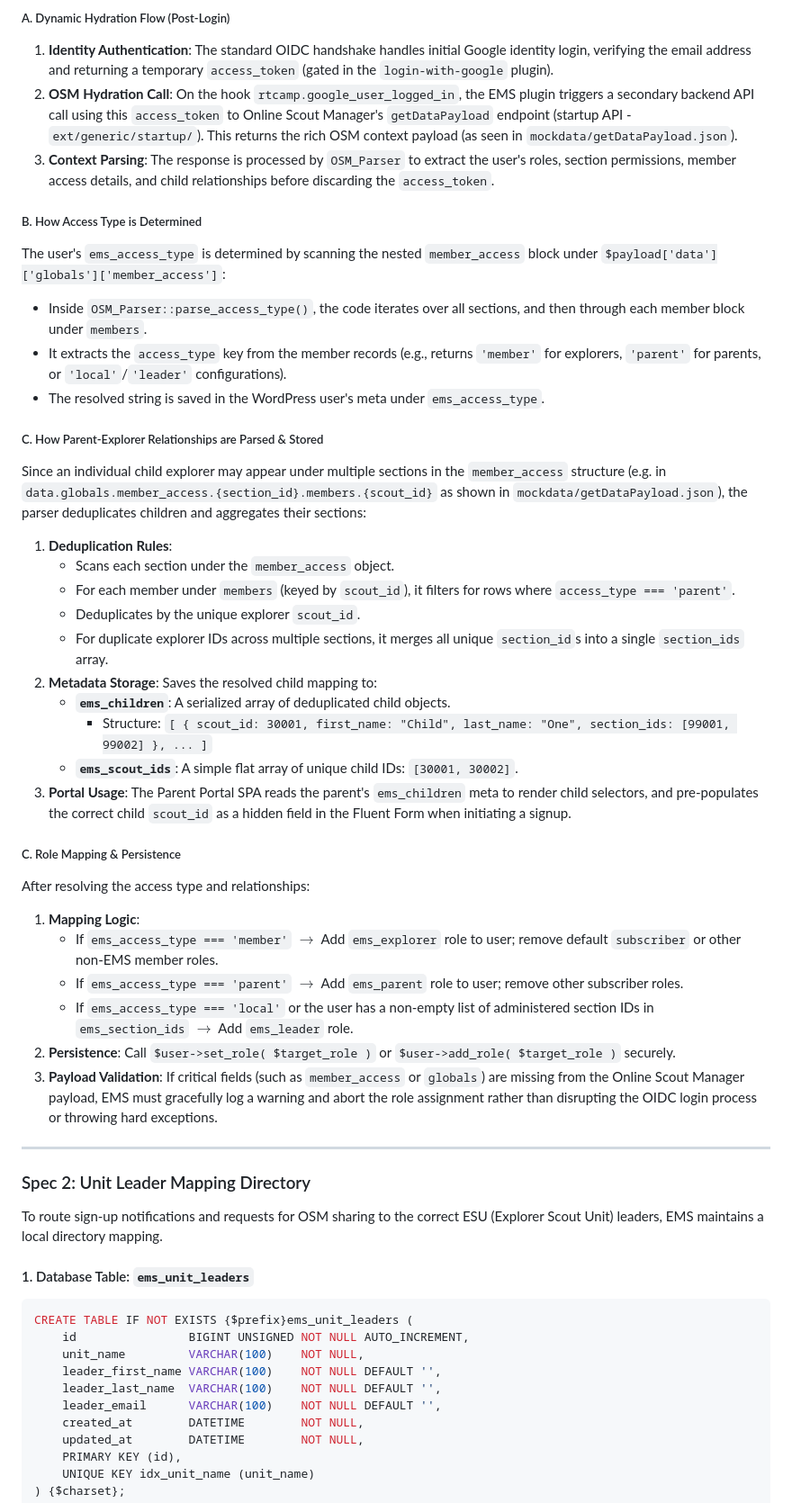
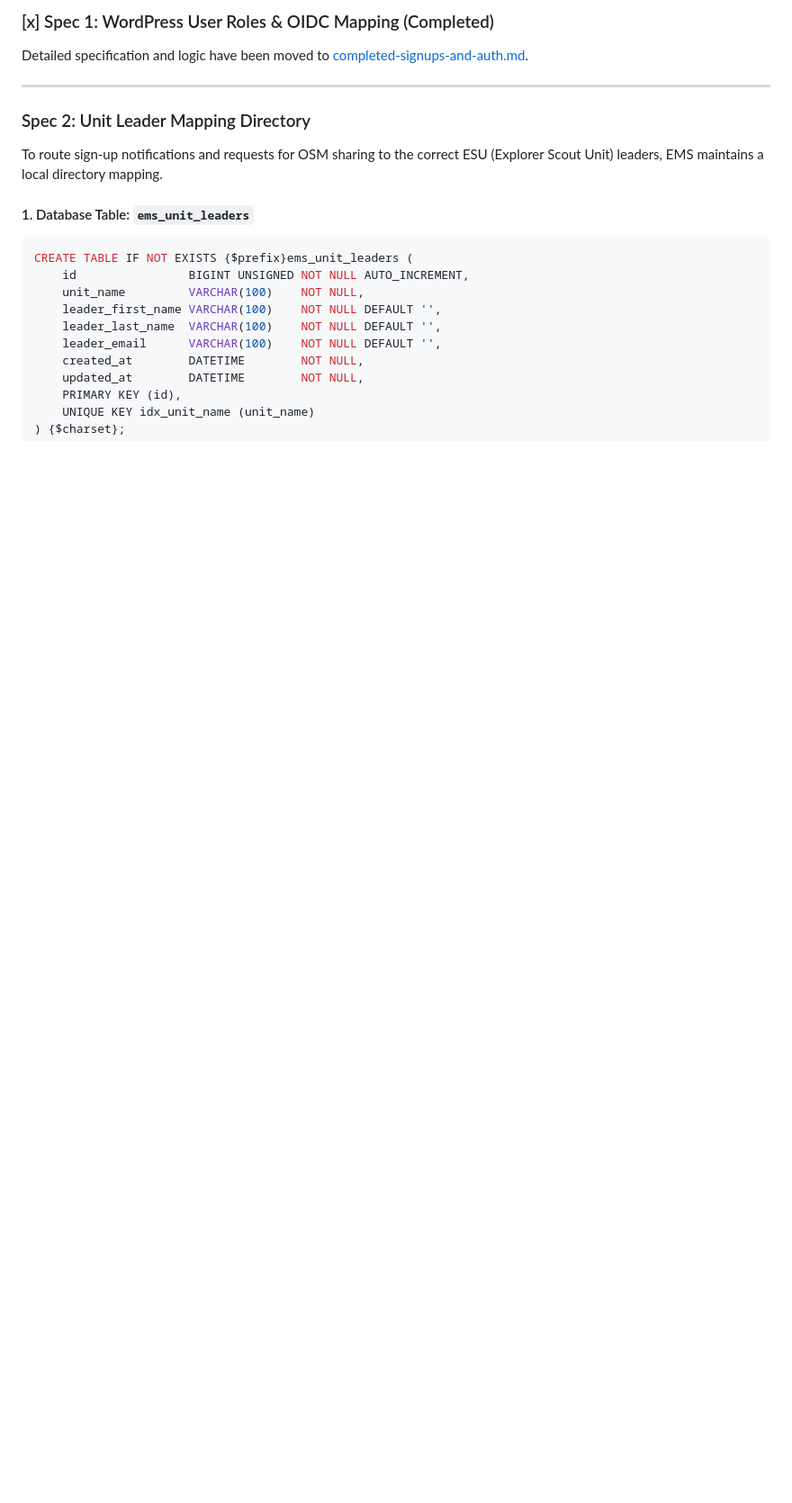
Before and after one commit to circularlizard/expedition-management-system, a Markdown page: docs/signups-and-auth-plan.md, the part around one of its changes. Shown at 90% size. Rendered like a GitHub page; blank space fills up the shorter version.

Commit message:
docs(plan): archive completed spec 1 and phase 1 to completed-signups-and-auth.md

```diff
--- a/docs/signups-and-auth-plan.md
+++ b/docs/signups-and-auth-plan.md
@@ -24,35 +12,5 @@ EMS registers three custom WordPress roles programmatically on plugin activation
-##### A. Dynamic Hydration Flow (Post-Login)
-1. **Identity Authentication**: The standard OIDC handshake handles initial Google identity login, verifying the email address and returning a temporary `access_token` (gated in the `login-with-google` plugin).
-2. **OSM Hydration Call**: On the hook `rtcamp.google_user_logged_in`, the EMS plugin triggers a secondary backend API call using this `access_token` to Online Scout Manager's `getDataPayload` endpoint (startup API - `ext/generic/startup/`). This returns the rich OSM context payload (as seen in `mockdata/getDataPayload.json`).
-3. **Context Parsing**: The response is processed by `OSM_Parser` to extract the user's roles, section permissions, member access details, and child relationships before discarding the `access_token`.
-
-##### B. How Access Type is Determined
-The user's `ems_access_type` is determined by scanning the nested `member_access` block under `$payload['data']['globals']['member_access']`:
-* Inside `OSM_Parser::parse_access_type()`, the code iterates over all sections, and then through each member block under `members`.
-* It extracts the `access_type` key from the member records (e.g., returns `'member'` for explorers, `'parent'` for parents, or `'local'`/`'leader'` configurations).
-* The resolved string is saved in the WordPress user's meta under `ems_access_type`.
-
-##### C. How Parent-Explorer Relationships are Parsed & Stored
-Since an individual child explorer may appear under multiple sections in the `member_access` structure (e.g. in `data.globals.member_access.{section_id}.members.{scout_id}` as shown in `mockdata/getDataPayload.json`), the parser deduplicates children and aggregates their sections:
-1. **Deduplication Rules**:
-   * Scans each section under the `member_access` object.
-   * For each member under `members` (keyed by `scout_id`), it filters for rows where `access_type === 'parent'`.
-   * Deduplicates by the unique explorer `scout_id`.
-   * For duplicate explorer IDs across multiple sections, it merges all unique `section_id`s into a single `section_ids` array.
-2. **Metadata Storage**: Saves the resolved child mapping to:
-   * **`ems_children`**: A serialized array of deduplicated child objects.
-     * Structure: `[ { scout_id: 30001, first_name: "Child", last_name: "One", section_ids: [99001, 99002] }, ... ]`
-   * **`ems_scout_ids`**: A simple flat array of unique child IDs: `[30001, 30002]`.
-3. **Portal Usage**: The Parent Portal SPA reads the parent's `ems_children` meta to render child selectors, and pre-populates the correct child `scout_id` as a hidden field in the Fluent Form when initiating a signup.
-
-##### C. Role Mapping & Persistence
-After resolving the access type and relationships:
-1. **Mapping Logic**:
-   * If `ems_access_type === 'member'` $\rightarrow$ Add `ems_explorer` role to user; remove default `subscriber` or other non-EMS member roles.
-   * If `ems_access_type === 'parent'` $\rightarrow$ Add `ems_parent` role to user; remove other subscriber roles.
-   * If `ems_access_type === 'local'` or the user has a non-empty list of administered section IDs in `ems_section_ids` $\rightarrow$ Add `ems_leader` role.
-2. **Persistence**: Call `$user->set_role( $target_role )` or `$user->add_role( $target_role )` securely.
-3. **Payload Validation**: If critical fields (such as `member_access` or `globals`) are missing from the Online Scout Manager payload, EMS must gracefully log a warning and abort the role assignment rather than disrupting the OIDC login process or throwing hard exceptions.
+### [x] Spec 1: WordPress User Roles & OIDC Mapping (Completed)
+Detailed specification and logic have been moved to [completed-signups-and-auth.md](file:///Users/davidstrachan/Projects/expedition-management-system/docs/completed-signups-and-auth.md).
 
 ---
 
```
Also changed, not shown: other parts of docs/signups-and-auth-plan.md (+5 -22 lines), docs/completed-signups-and-auth.md (added, +68 -0 lines).
